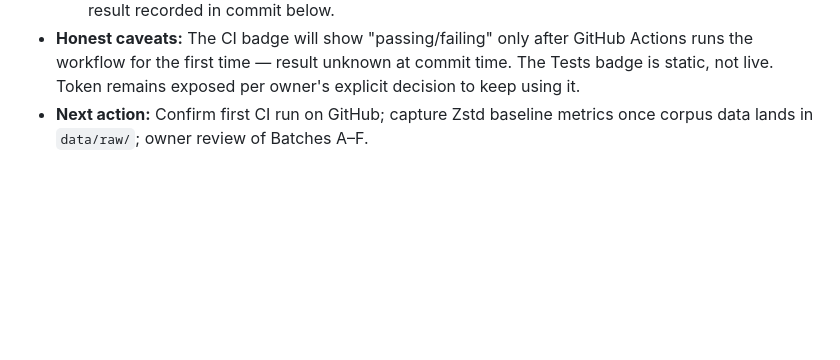
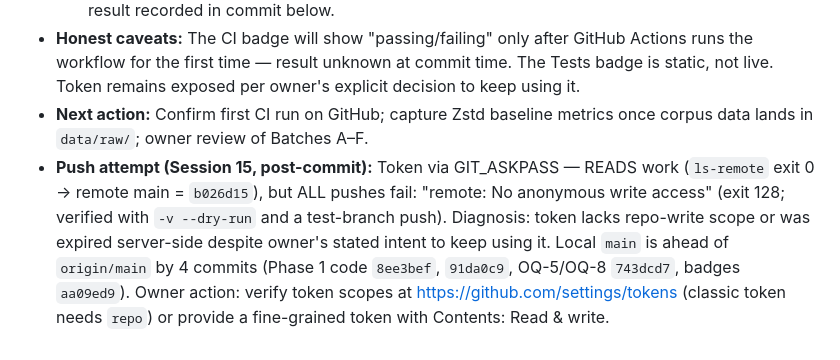
Before and after one commit to drsamonline/lexora, a Markdown page: docs/SESSION_LOG.md, the part around the change. GitHub-like rendering; blank space fills up the shorter version.

Commit message:
docs: session 15 log — badge work + push blocker diagnosis (token read-only)

```diff
--- a/docs/SESSION_LOG.md
+++ b/docs/SESSION_LOG.md
@@ -175,3 +175,4 @@ Append-only, dated session summaries. Never rewrite history; append a correction
   5. Pushed `main` (`743dcd7..new`) with owner-supplied token via one-shot GIT_ASKPASS (/tmp, deleted immediately; never persisted; repo re-scanned for `ghp_` — clean). Post-push `ls-remote` result recorded in commit below.
 - **Honest caveats:** The CI badge will show "passing/failing" only after GitHub Actions runs the workflow for the first time — result unknown at commit time. The Tests badge is static, not live. Token remains exposed per owner's explicit decision to keep using it.
 - **Next action:** Confirm first CI run on GitHub; capture Zstd baseline metrics once corpus data lands in `data/raw/`; owner review of Batches A–F.
+- **Push attempt (Session 15, post-commit):** Token via GIT_ASKPASS — READS work (`ls-remote` exit 0 → remote main = `b026d15`), but ALL pushes fail: "remote: No anonymous write access" (exit 128; verified with `-v --dry-run` and a test-branch push). Diagnosis: token lacks repo-write scope or was expired server-side despite owner's stated intent to keep using it. Local `main` is ahead of `origin/main` by 4 commits (Phase 1 code `8ee3bef`, `91da0c9`, OQ-5/OQ-8 `743dcd7`, badges `aa09ed9`). Owner action: verify token scopes at https://github.com/settings/tokens (classic token needs `repo`) or provide a fine-grained token with Contents: Read & write.
```
